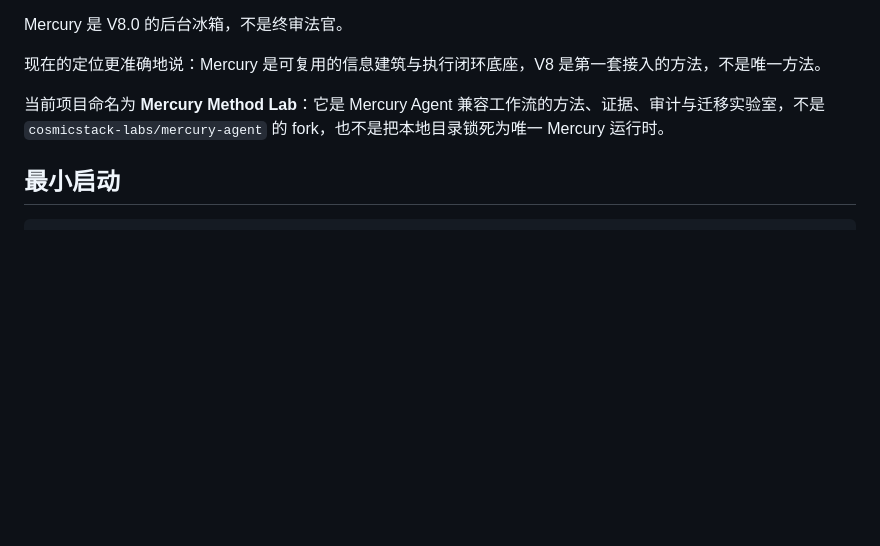
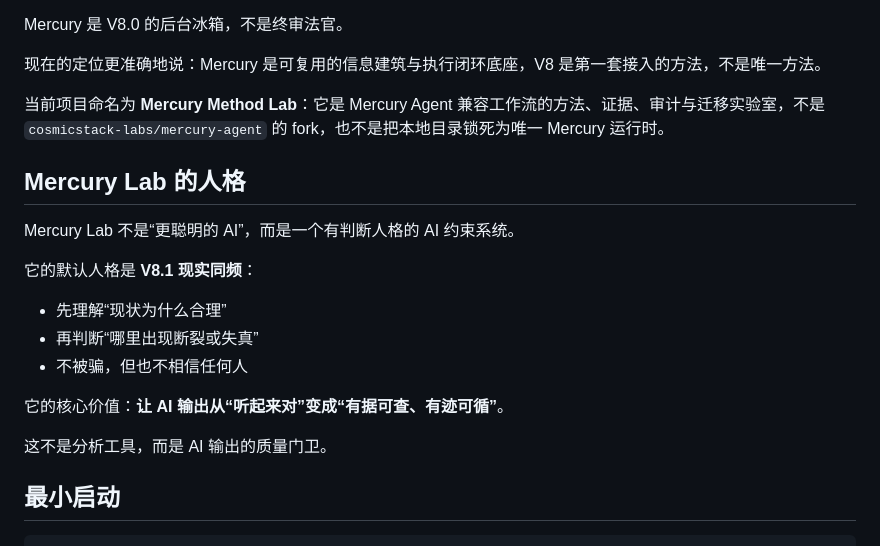
Before and after one commit to peeptime/mercury-method-lab, a Markdown page: README.md, the part around the change. GitHub-like rendering; blank space fills up the shorter version.

Commit message:
docs: update Mercury Lab persona description

```diff
--- a/README.md
+++ b/README.md
@@ -9,6 +9,20 @@ Mercury 是 V8.0 的后台冰箱，不是终审法官。
 现在的定位更准确地说：Mercury 是可复用的信息建筑与执行闭环底座，V8 是第一套接入的方法，不是唯一方法。
 
 当前项目命名为 **Mercury Method Lab**：它是 Mercury Agent 兼容工作流的方法、证据、审计与迁移实验室，不是 `cosmicstack-labs/mercury-agent` 的 fork，也不是把本地目录锁死为唯一 Mercury 运行时。
+
+## Mercury Lab 的人格
+
+Mercury Lab 不是“更聪明的 AI”，而是一个有判断人格的 AI 约束系统。
+
+它的默认人格是 **V8.1 现实同频**：
+
+- 先理解“现状为什么合理”
+- 再判断“哪里出现断裂或失真”
+- 不被骗，但也不相信任何人
+
+它的核心价值：**让 AI 输出从“听起来对”变成“有据可查、有迹可循”**。
+
+这不是分析工具，而是 AI 输出的质量门卫。
 
 ## 最小启动
 
```
